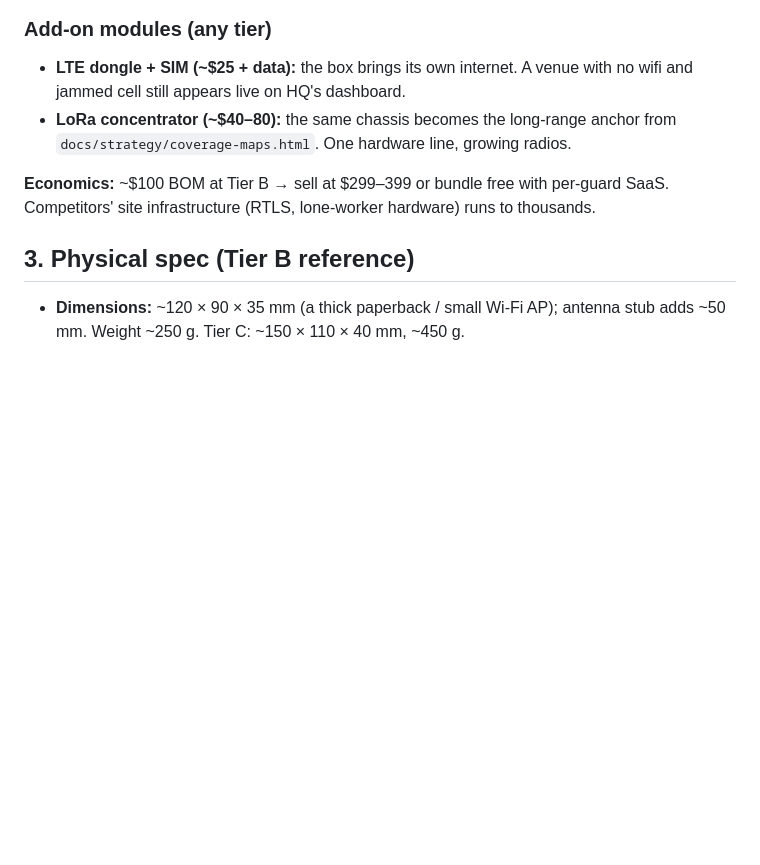
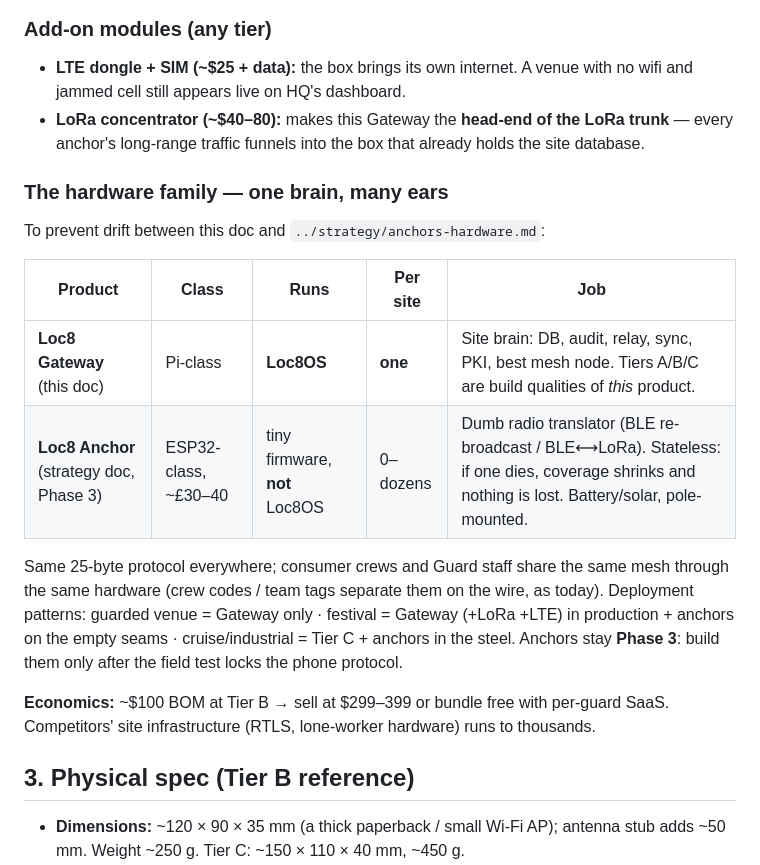
Before and after one commit to EmotiveImpact/loc8, a Markdown page: docs/hardware/loc8-gateway.md, the part around the change. GitHub-like rendering; blank space fills up the shorter version.

Commit message:
docs(hardware): resolve the Gateway-vs-Anchor ambiguity — one brain, many ears
The repo held two conflicting stories: anchors-hardware.md specs a ~£30
ESP32 anchor, while loc8-gateway.md said "the same chassis becomes the
anchor". Resolved with a product-family table in gateway.md §2:

- Loc8 Gateway: Pi-class, runs Loc8OS, ONE per site — DB, audit, relay,
  sync, PKI. Tiers A/B/C are build qualities of this one product. Its
  LoRa module makes it the trunk HEAD-END, not an anchor.
- Loc8 Anchor: ESP32-class stateless radio translator, many per site,
  battery/solar on poles, Phase 3. Not Loc8OS. If one dies, coverage
  shrinks and nothing is lost.

Same 25-byte protocol everywhere; consumer + Guard share the mesh through
the same hardware (crew codes / team tags separate them on the wire).
Deployment patterns recorded: venue = Gateway only · festival = Gateway
(+LoRa +LTE) + anchors on the seams · cruise/industrial = Tier C +
anchors in the steel.

Checklist gap #7 marked resolved with pointer; anchor firmware itself
stays open, correctly gated on the field test.

Co-Authored-By: Claude Fable 5 <noreply@anthropic.com>

```diff
--- a/docs/hardware/loc8-gateway.md
+++ b/docs/hardware/loc8-gateway.md
@@ -68,9 +68,25 @@ off-the-shelf HAT meets the requirement anyway. See §9.*
 ### Add-on modules (any tier)
 - **LTE dongle + SIM (~$25 + data):** the box brings its own internet. A venue
   with no wifi and jammed cell still appears live on HQ's dashboard.
-- **LoRa concentrator (~$40–80):** the same chassis becomes the long-range
-  anchor from `docs/strategy/coverage-maps.html`. One hardware line, growing
-  radios.
+- **LoRa concentrator (~$40–80):** makes this Gateway the **head-end of the
+  LoRa trunk** — every anchor's long-range traffic funnels into the box that
+  already holds the site database.
+
+### The hardware family — one brain, many ears
+
+To prevent drift between this doc and `../strategy/anchors-hardware.md`:
+
+| Product | Class | Runs | Per site | Job |
+|---|---|---|---|---|
+| **Loc8 Gateway** (this doc) | Pi-class | **Loc8OS** | **one** | Site brain: DB, audit, relay, sync, PKI, best mesh node. Tiers A/B/C are build qualities of *this* product. |
+| **Loc8 Anchor** (strategy doc, Phase 3) | ESP32-class, ~£30–40 | tiny firmware, **not** Loc8OS | 0–dozens | Dumb radio translator (BLE re-broadcast / BLE⟷LoRa). Stateless: if one dies, coverage shrinks and nothing is lost. Battery/solar, pole-mounted. |
+
+Same 25-byte protocol everywhere; consumer crews and Guard staff share the
+same mesh through the same hardware (crew codes / team tags separate them on
+the wire, as today). Deployment patterns: guarded venue = Gateway only ·
+festival = Gateway (+LoRa +LTE) in production + anchors on the empty seams ·
+cruise/industrial = Tier C + anchors in the steel. Anchors stay **Phase 3**:
+build them only after the field test locks the phone protocol.
 
 **Economics:** ~$100 BOM at Tier B → sell at $299–399 or bundle free with
 per-guard SaaS. Competitors' site infrastructure (RTLS, lone-worker hardware)
```
Also changed, not shown: docs/MASTER-CHECKLIST.md (+5 -0 lines).
